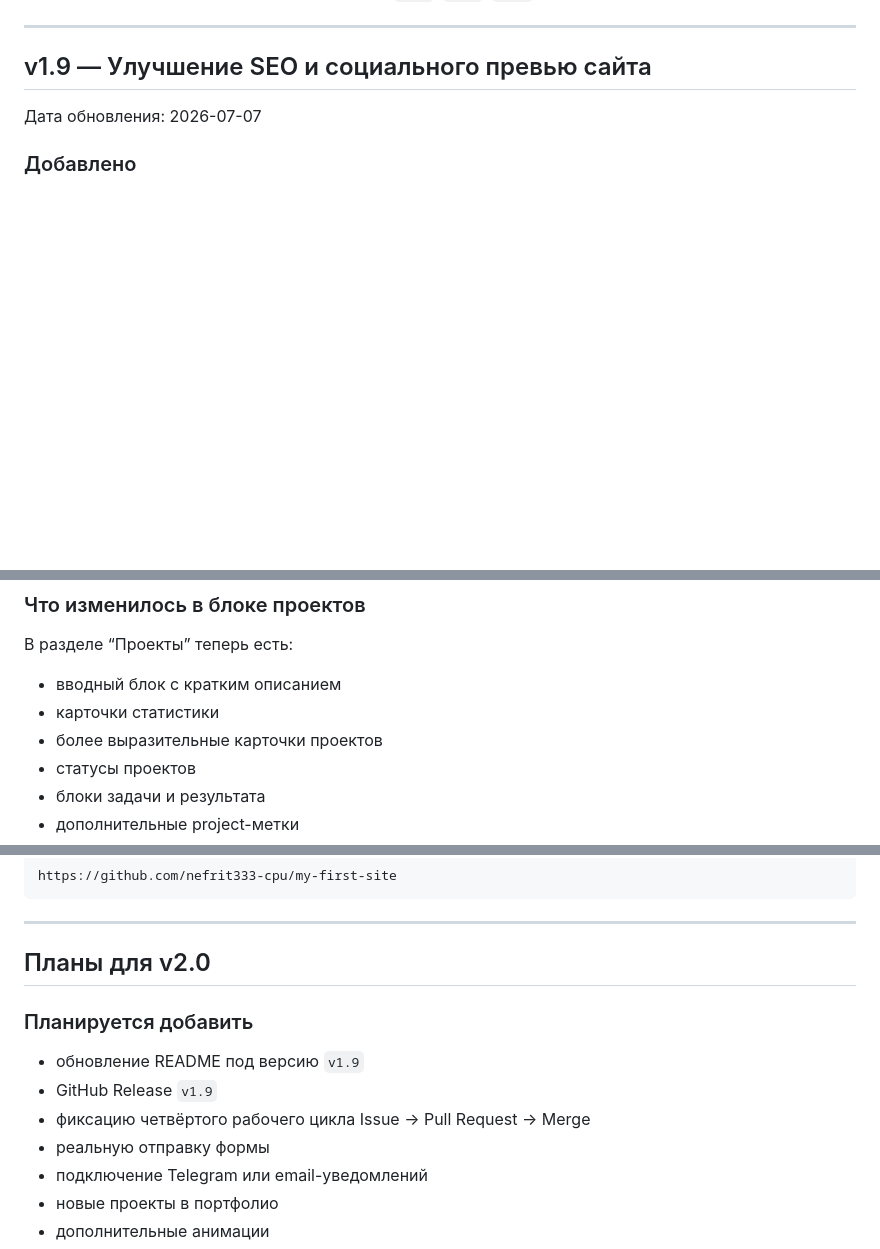
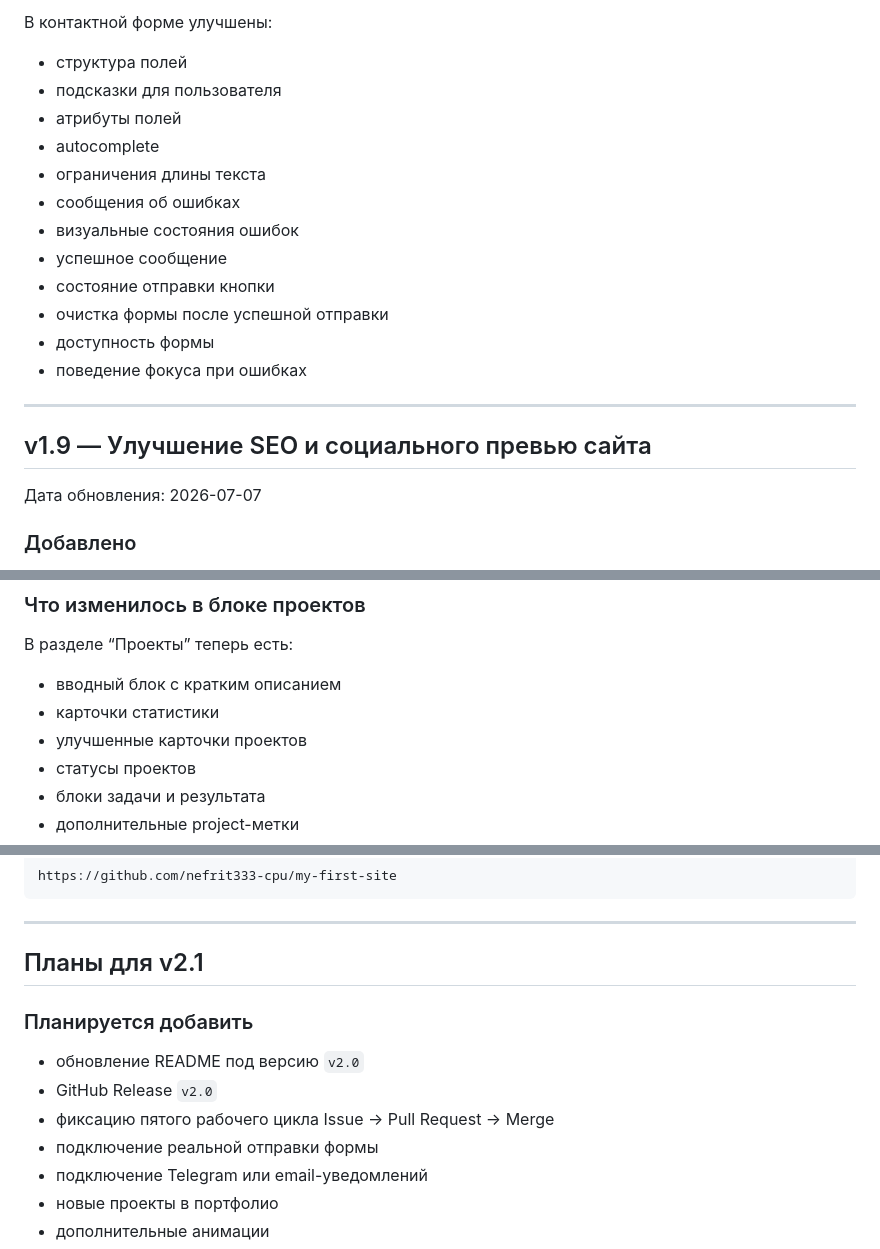
Before and after one commit to nefrit333-cpu/my-first-site, a Markdown page: CHANGELOG.md, 3 parts joined by grey strips. Rendered like a GitHub page; blank space fills up the shorter version.

Commit message:
Обновил CHANGELOG до версии v2.0

```diff
--- a/CHANGELOG.md
+++ b/CHANGELOG.md
@@ -6,3 +82,17 @@
+В контактной форме улучшены:
+
+- структура полей
+- подсказки для пользователя
+- атрибуты полей
+- autocomplete
+- ограничения длины текста
+- сообщения об ошибках
+- визуальные состояния ошибок
+- успешное сообщение
+- состояние отправки кнопки
+- очистка формы после успешной отправки
+- доступность формы
+- поведение фокуса при ошибках
 
 ---
 
@@ -312,7 +402,7 @@ Issue:
 
 - вводный блок с кратким описанием
 - карточки статистики
-- более выразительные карточки проектов
+- улучшенные карточки проектов
 - статусы проектов
 - блоки задачи и результата
 - дополнительные project-метки
@@ -666,14 +756,14 @@ https://github.com/nefrit333-cpu/my-first-site
 
 ---
 
-## Планы для v2.0
+## Планы для v2.1
 
 ### Планируется добавить
 
-- обновление README под версию `v1.9`
-- GitHub Release `v1.9`
-- фиксацию четвёртого рабочего цикла Issue → Pull Request → Merge
-- реальную отправку формы
+- обновление README под версию `v2.0`
+- GitHub Release `v2.0`
+- фиксацию пятого рабочего цикла Issue → Pull Request → Merge
+- подключение реальной отправки формы
 - подключение Telegram или email-уведомлений
 - новые проекты в портфолио
 - дополнительные анимации
```
Also changed, not shown: other parts of CHANGELOG.md (+76 -0 lines).
